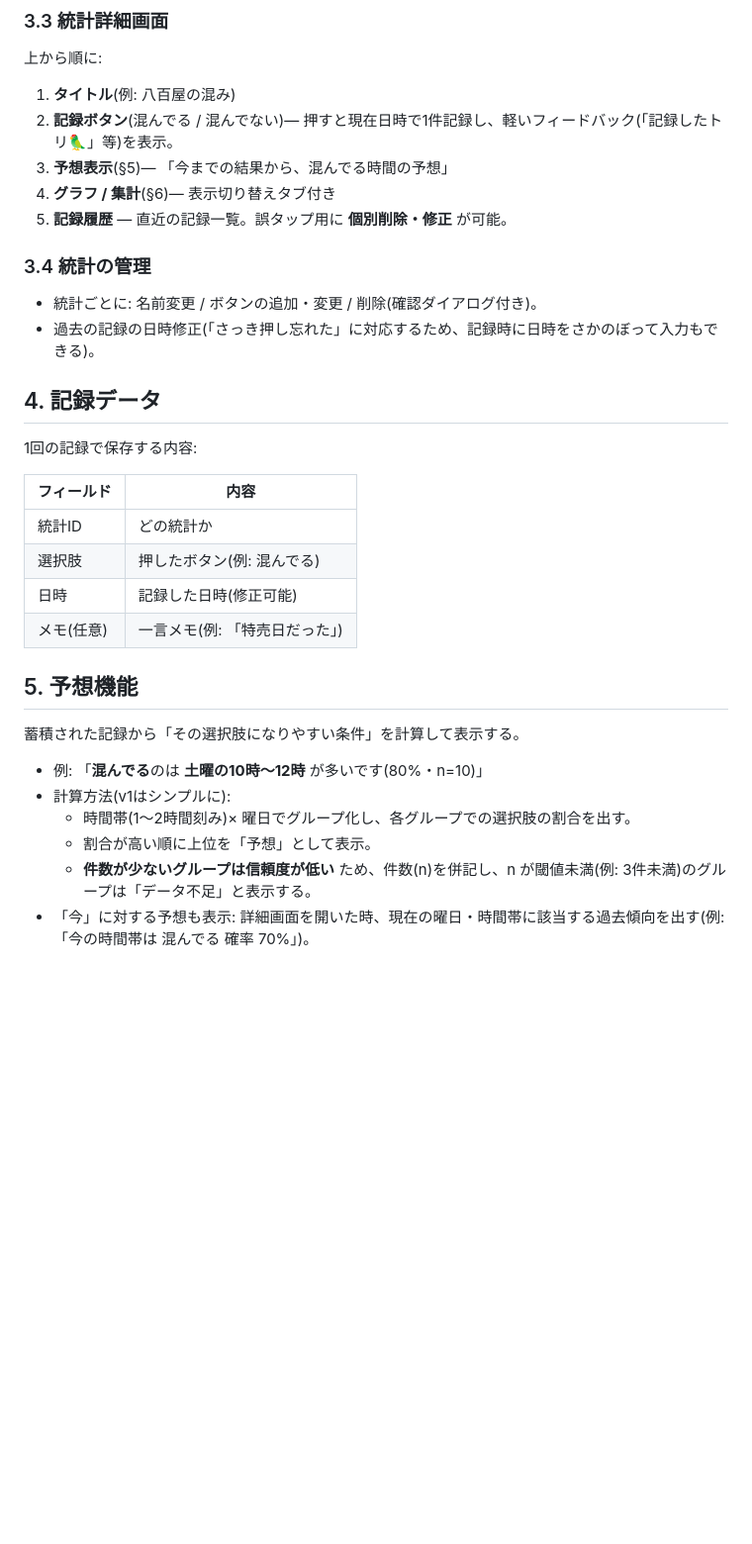
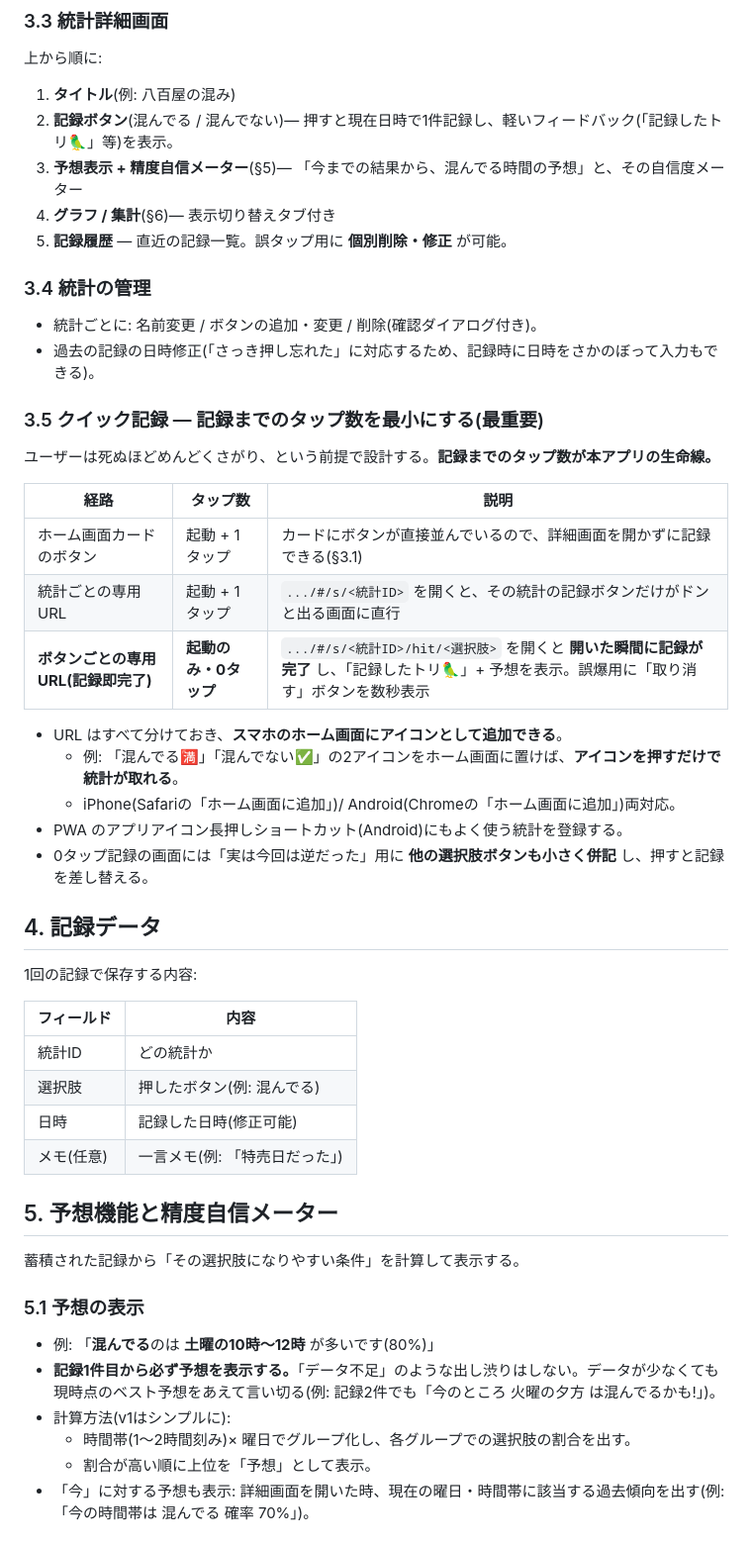
Before and after one commit to aiuhiragi-byte/know-me, a Markdown page: SPEC.md, the part around one of its changes. Shown at 99% size. Drawn GitHub-style; blank space fills up the shorter version.

Commit message:
精度自信メーター・0タップ記録URL・登録なし共有方針を仕様に反映
Co-Authored-By: Claude Fable 5 <noreply@anthropic.com>
Claude-Session: https://claude.ai/code/session_01NpZt1NB6VnyRuKYDzMGY9X

```diff
--- a/SPEC.md
+++ b/SPEC.md
@@ -64,7 +64,7 @@
 
 1. **タイトル**(例: 八百屋の混み)
 2. **記録ボタン**(混んでる / 混んでない)— 押すと現在日時で1件記録し、軽いフィードバック(「記録したトリ🦜」等)を表示。
-3. **予想表示**(§5)— 「今までの結果から、混んでる時間の予想」
+3. **予想表示 + 精度自信メーター**(§5)— 「今までの結果から、混んでる時間の予想」と、その自信度メーター
 4. **グラフ / 集計**(§6)— 表示切り替えタブ付き
 5. **記録履歴** — 直近の記録一覧。誤タップ用に **個別削除・修正** が可能。
 
@@ -72,6 +72,22 @@
 
 - 統計ごとに: 名前変更 / ボタンの追加・変更 / 削除(確認ダイアログ付き)。
 - 過去の記録の日時修正(「さっき押し忘れた」に対応するため、記録時に日時をさかのぼって入力もできる)。
+
+### 3.5 クイック記録 — 記録までのタップ数を最小にする(最重要)
+
+ユーザーは死ぬほどめんどくさがり、という前提で設計する。**記録までのタップ数が本アプリの生命線。**
+
+| 経路 | タップ数 | 説明 |
+|------|---------|------|
+| ホーム画面カードのボタン | 起動 + 1タップ | カードにボタンが直接並んでいるので、詳細画面を開かずに記録できる(§3.1) |
+| 統計ごとの専用URL | 起動 + 1タップ | `.../#/s/<統計ID>` を開くと、その統計の記録ボタンだけがドンと出る画面に直行 |
+| **ボタンごとの専用URL(記録即完了)** | **起動のみ・0タップ** | `.../#/s/<統計ID>/hit/<選択肢>` を開くと **開いた瞬間に記録が完了** し、「記録したトリ🦜」+ 予想を表示。誤爆用に「取り消す」ボタンを数秒表示 |
+
+- URL はすべて分けておき、**スマホのホーム画面にアイコンとして追加できる**。
+  - 例: 「混んでる🈵」「混んでない✅」の2アイコンをホーム画面に置けば、**アイコンを押すだけで統計が取れる**。
+  - iPhone(Safariの「ホーム画面に追加」)/ Android(Chromeの「ホーム画面に追加」)両対応。
+- PWA のアプリアイコン長押しショートカット(Android)にもよく使う統計を登録する。
+- 0タップ記録の画面には「実は今回は逆だった」用に **他の選択肢ボタンも小さく併記** し、押すと記録を差し替える。
 
 ## 4. 記録データ
 
@@ -84,13 +100,15 @@
 | 日時 | 記録した日時(修正可能) |
 | メモ(任意) | 一言メモ(例: 「特売日だった」) |
 
-## 5. 予想機能
+## 5. 予想機能と精度自信メーター
 
 蓄積された記録から「その選択肢になりやすい条件」を計算して表示する。
 
-- 例: 「**混んでる**のは **土曜の10時〜12時** が多いです(80%・n=10)」
+### 5.1 予想の表示
+
+- 例: 「**混んでる**のは **土曜の10時〜12時** が多いです(80%)」
+- **記録1件目から必ず予想を表示する。**「データ不足」のような出し渋りはしない。データが少なくても現時点のベスト予想をあえて言い切る(例: 記録2件でも「今のところ 火曜の夕方 は混んでるかも!」)。
 - 計算方法(v1はシンプルに):
   - 時間帯(1〜2時間刻み)× 曜日でグループ化し、各グループでの選択肢の割合を出す。
   - 割合が高い順に上位を「予想」として表示。
-  - **件数が少ないグループは信頼度が低い** ため、件数(n)を併記し、n が閾値未満(例: 3件未満)のグループは「データ不足」と表示する。
 - 「今」に対する予想も表示: 詳細画面を開いた時、現在の曜日・時間帯に該当する過去傾向を出す(例: 「今の時間帯は 混んでる 確率 70%」)。
```
Also changed, not shown: other parts of SPEC.md (+33 -6 lines).
